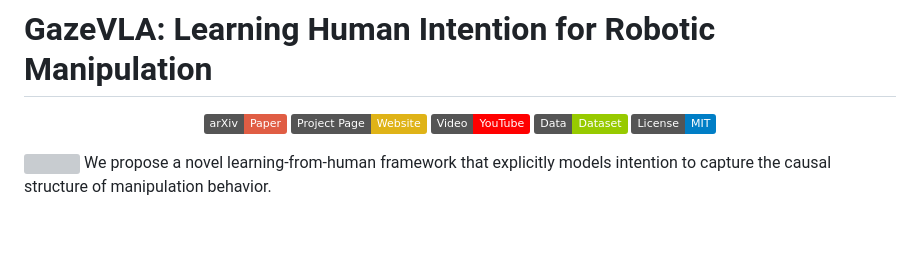
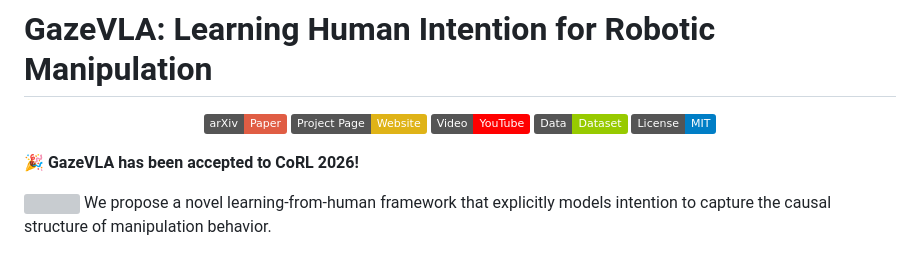
Before and after one commit to lichy2004/GazeVLA, a Markdown page: README.md, the part around the change. Drawn GitHub-style; badges without logos; blank space fills up the shorter version; grey boxes are pictures that could not be loaded.

Commit message:
docs: announce CoRL 2026 acceptance

```diff
--- a/README.md
+++ b/README.md
@@ -9,6 +9,8 @@
 [![License](https://img.shields.io/badge/License-MIT-blue?style=flat&logo=opensourceinitiative&logoColor=white)](./LICENSE)
 
 </div>
+
+🎉 **GazeVLA has been accepted to CoRL 2026!**
 
 </details>
 
```
